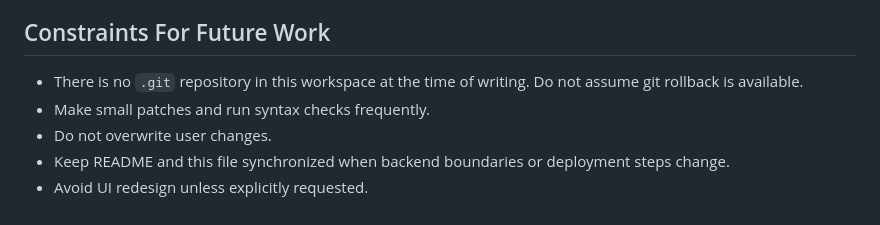
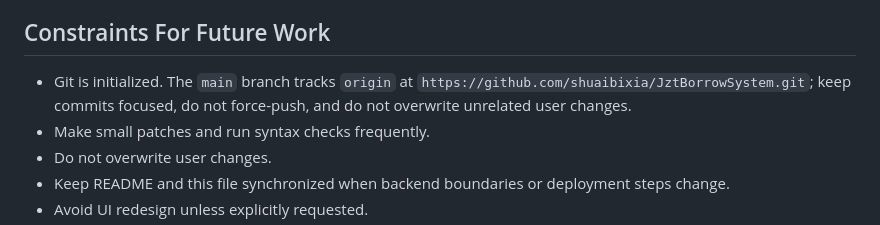
Before and after one commit to shuaibixia/JztBorrowSystem, a Markdown page: AGENTS.md, the part around the change. Drawn GitHub-style.

```diff
--- a/AGENTS.md
+++ b/AGENTS.md
@@ -241,7 +241,7 @@ Initial cloud deployment has been performed after the architecture refactor. Bef
 
 ## Constraints For Future Work
 
-- There is no `.git` repository in this workspace at the time of writing. Do not assume git rollback is available.
+- Git is initialized. The `main` branch tracks `origin` at `https://github.com/shuaibixia/JztBorrowSystem.git`; keep commits focused, do not force-push, and do not overwrite unrelated user changes.
 - Make small patches and run syntax checks frequently.
 - Do not overwrite user changes.
 - Keep README and this file synchronized when backend boundaries or deployment steps change.
```
Also changed, not shown: CURRENT_HANDOFF.md (+9 -1 lines).
